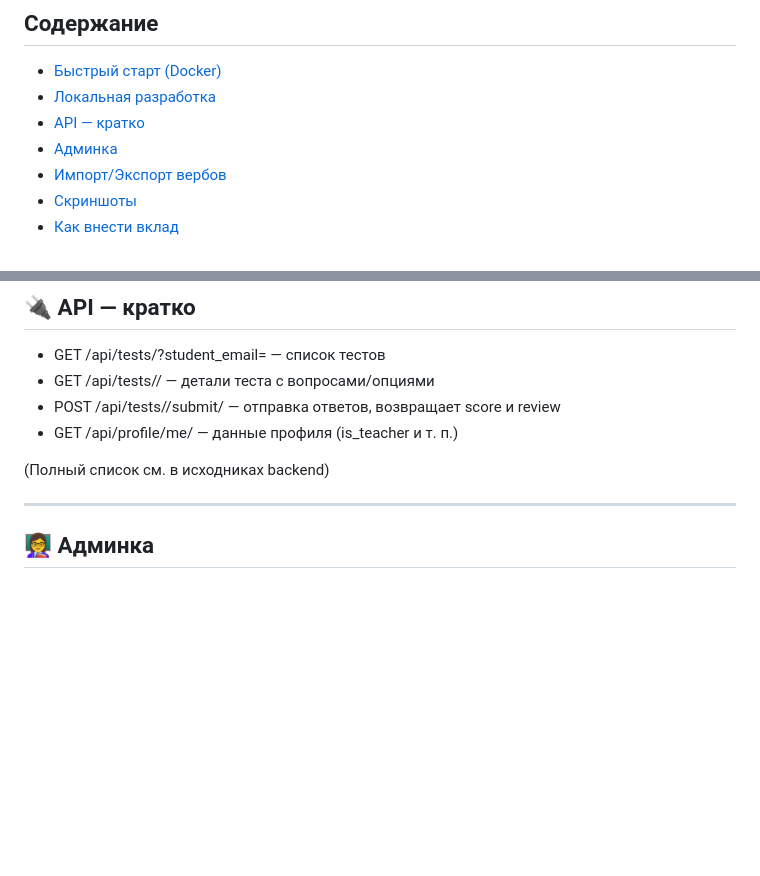
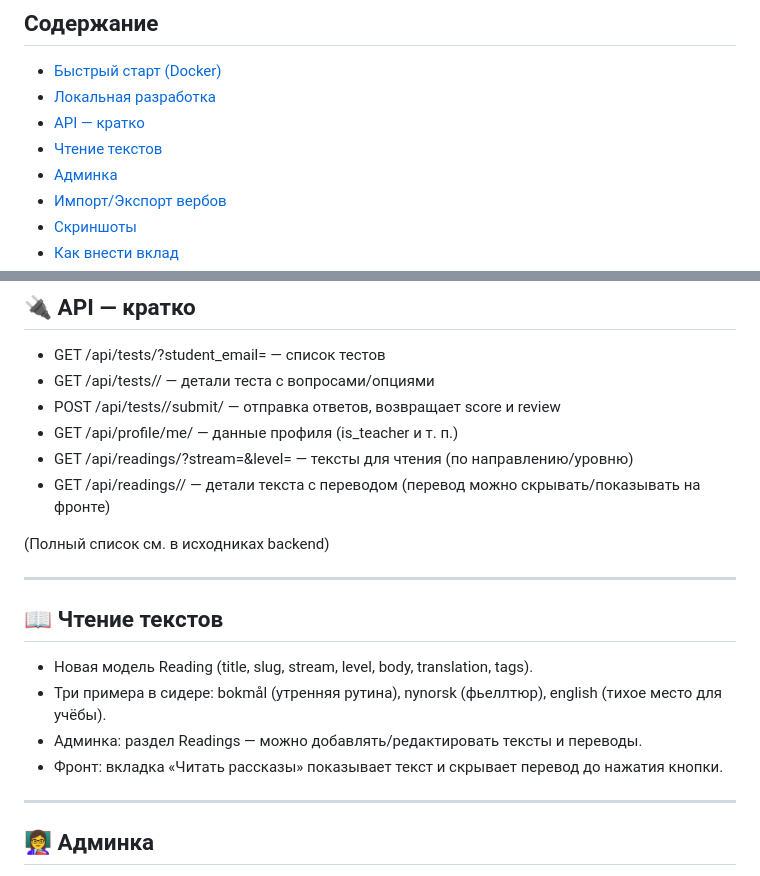
Before and after one commit to StanislavDjango/Norskkurs, a Markdown page: README.md, 2 parts joined by grey strips. Rendered like a GitHub page; blank space fills up the shorter version.

Commit message:
Document

```diff
--- a/README.md
+++ b/README.md
@@ -20,6 +20,7 @@
 - [Быстрый старт (Docker)](#-быстрый-старт-docker)
 - [Локальная разработка](#-локальная-разработка)
 - [API — кратко](#-api—-кратко)
+- [Чтение текстов](#-чтение-текстов)
 - [Админка](#-админка)
 - [Импорт/Экспорт вербов](#-импортэкспорт-вербов)
 - [Скриншоты](#-скриншоты)
@@ -61,8 +62,18 @@ Frontend:
 - GET /api/tests/<slug>/ — детали теста с вопросами/опциями
 - POST /api/tests/<slug>/submit/ — отправка ответов, возвращает score и review
 - GET /api/profile/me/ — данные профиля (is_teacher и т. п.)
+- GET /api/readings/?stream=&level= — тексты для чтения (по направлению/уровню)
+- GET /api/readings/<slug>/ — детали текста с переводом (перевод можно скрывать/показывать на фронте)
 
 (Полный список см. в исходниках backend)
+
+---
+
+## 📖 Чтение текстов
+- Новая модель Reading (title, slug, stream, level, body, translation, tags).
+- Три примера в сидере: bokmål (утренняя рутина), nynorsk (фьеллтюр), english (тихое место для учёбы).
+- Админка: раздел Readings — можно добавлять/редактировать тексты и переводы.
+- Фронт: вкладка «Читать рассказы» показывает текст и скрывает перевод до нажатия кнопки.
 
 ---
 
```
Also changed, not shown: setup-report.md (+1 -0 lines).
